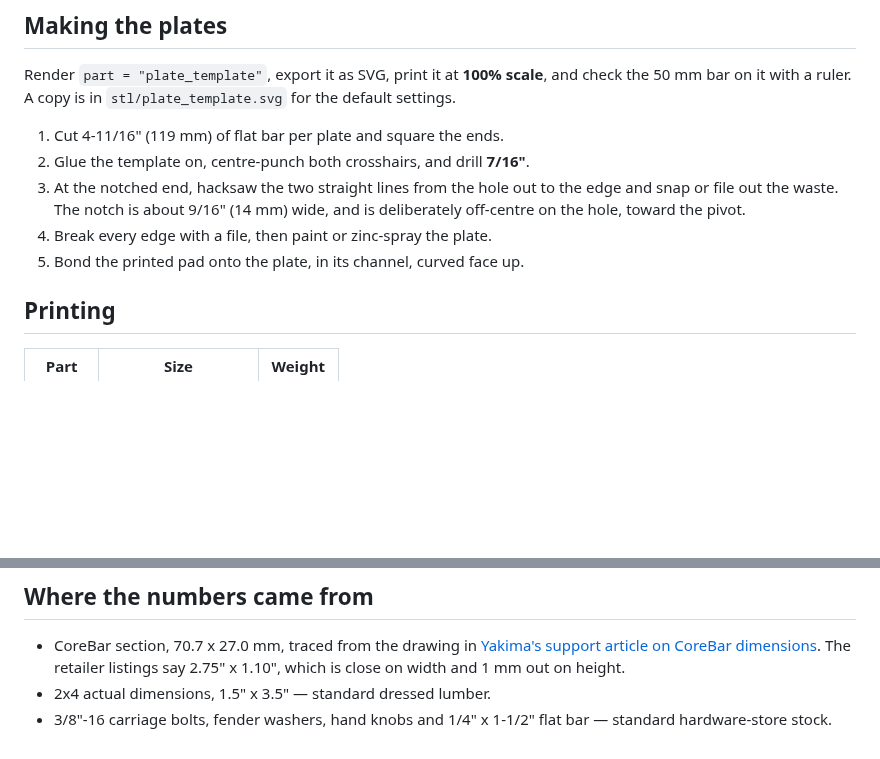
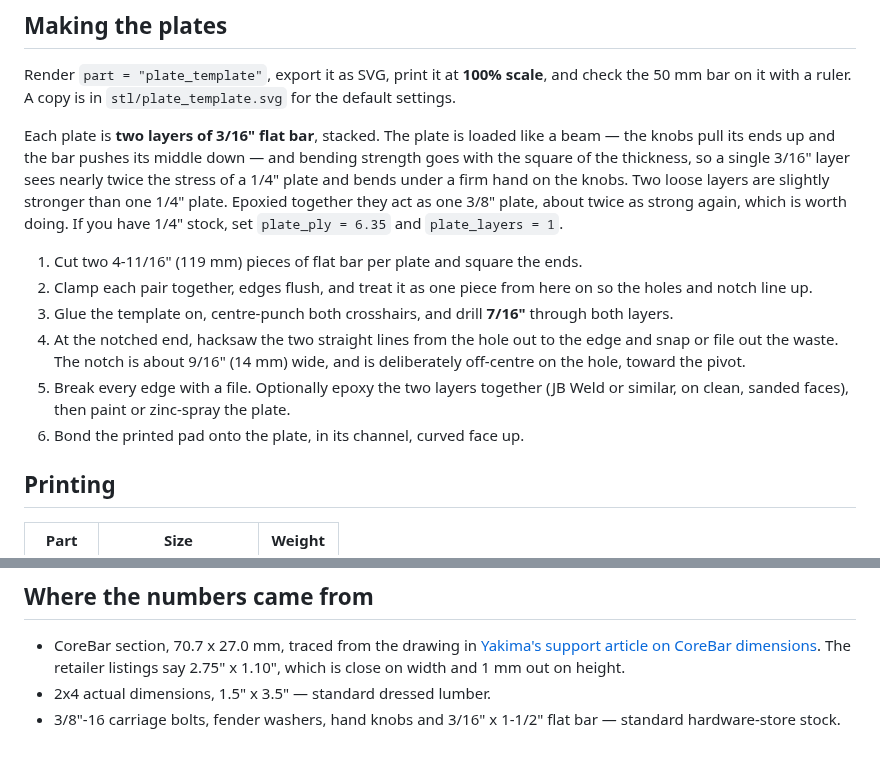
Before and after one commit to mosschief/roof-rack, a Markdown page: README.md, 2 parts joined by grey strips. GitHub-like rendering; blank space fills up the shorter version.

```diff
--- a/README.md
+++ b/README.md
@@ -108,14 +108,29 @@ Render `part = "plate_template"`, export it as SVG, print it at **100%
 scale**, and check the 50 mm bar on it with a ruler. A copy is in
 `stl/plate_template.svg` for the default settings.
 
-1. Cut 4-11/16" (119 mm) of flat bar per plate and square the ends.
-2. Glue the template on, centre-punch both crosshairs, and drill **7/16"**.
-3. At the notched end, hacksaw the two straight lines from the hole out to
+Each plate is **two layers of 3/16" flat bar**, stacked. The plate is
+loaded like a beam — the knobs pull its ends up and the bar pushes its
+middle down — and bending strength goes with the square of the thickness, so a
+single 3/16" layer sees nearly twice the stress of a 1/4" plate and bends
+under a firm hand on the knobs. Two loose layers are slightly stronger than
+one 1/4" plate. Epoxied together they act as one 3/8" plate, about twice as
+strong again, which is worth doing. If you have 1/4" stock, set
+`plate_ply = 6.35` and `plate_layers = 1`.
+
+1. Cut two 4-11/16" (119 mm) pieces of flat bar per plate and square the
+   ends.
+2. Clamp each pair together, edges flush, and treat it as one piece from
+   here on so the holes and notch line up.
+3. Glue the template on, centre-punch both crosshairs, and drill **7/16"**
+   through both layers.
+4. At the notched end, hacksaw the two straight lines from the hole out to
    the edge and snap or file out the waste. The notch is about 9/16"
    (14 mm) wide, and is deliberately off-centre on the hole, toward the
    pivot.
-4. Break every edge with a file, then paint or zinc-spray the plate.
-5. Bond the printed pad onto the plate, in its channel, curved face up.
+5. Break every edge with a file. Optionally epoxy the two layers together
+   (JB Weld or similar, on clean, sanded faces), then paint or zinc-spray
+   the plate.
+6. Bond the printed pad onto the plate, in its channel, curved face up.
 
 ## Printing
 
@@ -263,5 +282,5 @@ assembly with the plate swung out, to check a change.
   The retailer listings say 2.75" x 1.10", which is close on width and 1 mm
   out on height.
 - 2x4 actual dimensions, 1.5" x 3.5" — standard dressed lumber.
-- 3/8"-16 carriage bolts, fender washers, hand knobs and 1/4" x 1-1/2" flat
+- 3/8"-16 carriage bolts, fender washers, hand knobs and 3/16" x 1-1/2" flat
   bar — standard hardware-store stock.
```
Also changed, not shown: other parts of README.md (+13 -9 lines), docs/img/assembly_front.png, docs/img/assembly_iso.png, docs/img/plate.png, docs/img/underside_clamped.png, docs/img/underside_open.png, 1 other file.
